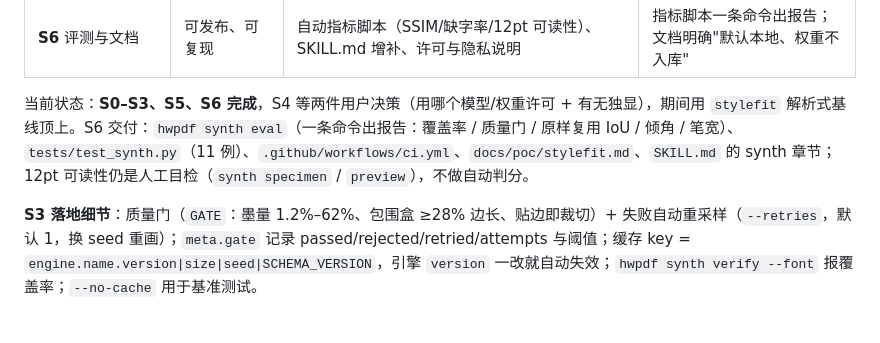
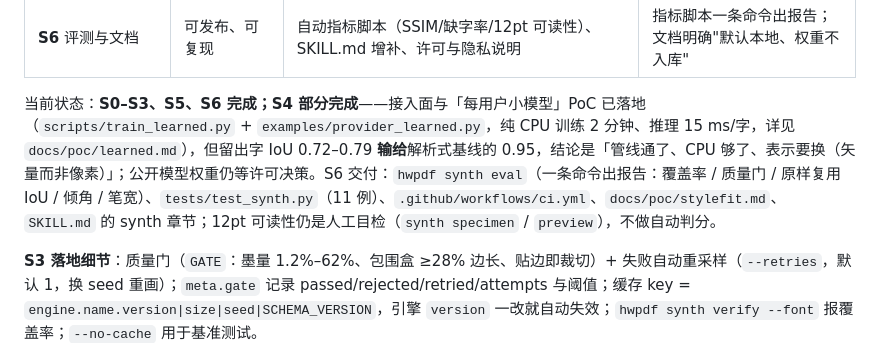
Before and after one commit to atlasmarkz/handwriting-pdf, a Markdown page: PLAN.md, the part around the change. Rendered like a GitHub page; blank space fills up the shorter version.

```diff
--- a/PLAN.md
+++ b/PLAN.md
@@ -137,7 +137,7 @@
 | **S5** profile/charset 集成 | 与现有工作流合体 | profile `type: synth`（记录 style hash、引擎、参数）、`--charset` 常用字预生成、缺字按需生成 | `hwpdf render` 直接吃 synth profile；同一 profile 二次渲染不触发推理 |
 | **S6** 评测与文档 | 可发布、可复现 | 自动指标脚本（SSIM/缺字率/12pt 可读性）、SKILL.md 增补、许可与隐私说明 | 指标脚本一条命令出报告；文档明确"默认本地、权重不入库" |
 
-当前状态：**S0–S3、S5、S6 完成**，S4 等两件用户决策（用哪个模型/权重许可 + 有无独显），期间用 `stylefit` 解析式基线顶上。S6 交付：`hwpdf synth eval`（一条命令出报告：覆盖率 / 质量门 / 原样复用 IoU / 倾角 / 笔宽）、`tests/test_synth.py`（11 例）、`.github/workflows/ci.yml`、`docs/poc/stylefit.md`、`SKILL.md` 的 synth 章节；12pt 可读性仍是人工目检（`synth specimen` / `preview`），不做自动判分。
+当前状态：**S0–S3、S5、S6 完成；S4 部分完成**——接入面与「每用户小模型」PoC 已落地（`scripts/train_learned.py` + `examples/provider_learned.py`，纯 CPU 训练 2 分钟、推理 15 ms/字，详见 `docs/poc/learned.md`），但留出字 IoU 0.72–0.79 **输给**解析式基线的 0.95，结论是「管线通了、CPU 够了、表示要换（矢量而非像素）」；公开模型权重仍等许可决策。S6 交付：`hwpdf synth eval`（一条命令出报告：覆盖率 / 质量门 / 原样复用 IoU / 倾角 / 笔宽）、`tests/test_synth.py`（11 例）、`.github/workflows/ci.yml`、`docs/poc/stylefit.md`、`SKILL.md` 的 synth 章节；12pt 可读性仍是人工目检（`synth specimen` / `preview`），不做自动判分。
 
 **S3 落地细节**：质量门（`GATE`：墨量 1.2%–62%、包围盒 ≥28% 边长、贴边即裁切）+ 失败自动重采样（`--retries`，默认 1，换 seed 重画）；`meta.gate` 记录 passed/rejected/retried/attempts 与阈值；缓存 key = `engine.name.version|size|seed|SCHEMA_VERSION`，引擎 `version` 一改就自动失效；`hwpdf synth verify --font` 报覆盖率；`--no-cache` 用于基准测试。
 
```
Also changed, not shown: README.md (+1 -0 lines), docs/poc/learned.md (added, +74 -0 lines), docs/synth-provider.md (+6 -0 lines), docs/poc/learned-affine.png (added), docs/poc/learned-strokes.png (added), 8 other files.
